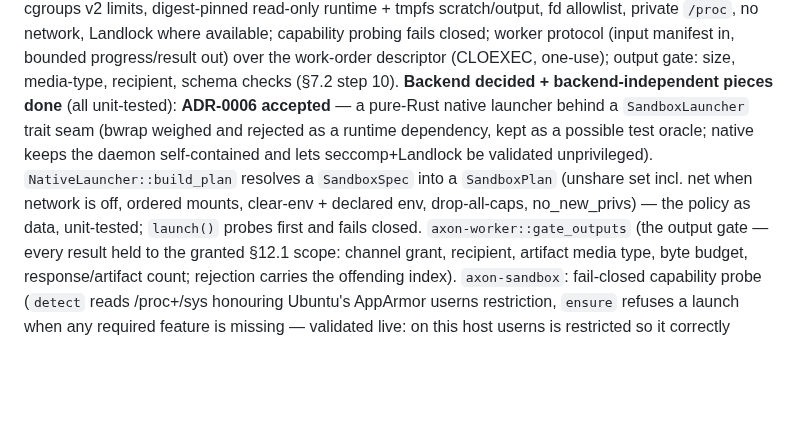
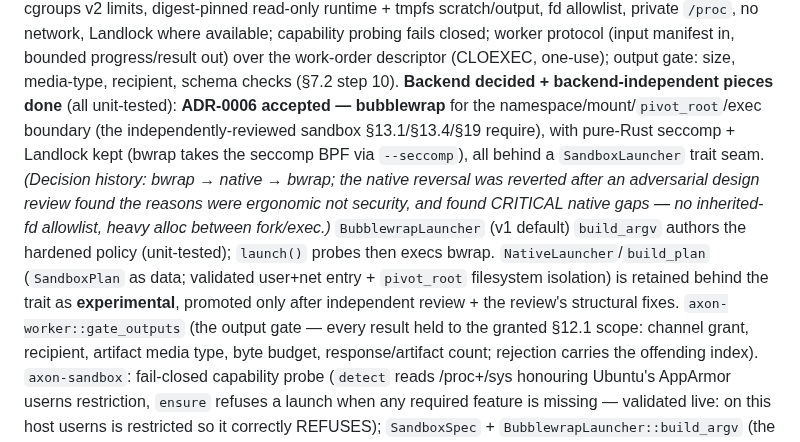
Before and after one commit to zarbafian/akson, a Markdown page: design/2026-07-16-implementation-plan.md, the part around the change. Rendered like a GitHub page; blank space fills up the shorter version.

Commit message:
docs(plan): record ADR-0006 revert to bubblewrap after design review
M9 plan updated: bubblewrap is the v1 sandbox default for namespaces/mount/exec
(pure-Rust seccomp+Landlock kept); native launcher retained behind the trait as
experimental. Records the decision history and the review's rationale (§13.1/§13.4/
§19 reviewed-backend requirement; CRITICAL native gaps).

```diff
--- a/design/2026-07-16-implementation-plan.md
+++ b/design/2026-07-16-implementation-plan.md
@@ -394,13 +394,18 @@ fails closed; worker protocol (input manifest in, bounded progress/result
 out) over the work-order descriptor (CLOEXEC, one-use); output gate: size,
 media-type, recipient, schema checks (§7.2 step 10).
 **Backend decided + backend-independent pieces done** (all unit-tested):
-**ADR-0006 accepted** — a pure-Rust native launcher behind a `SandboxLauncher`
-trait seam (bwrap weighed and rejected as a runtime dependency, kept as a possible
-test oracle; native keeps the daemon self-contained and lets seccomp+Landlock be
-validated unprivileged). `NativeLauncher::build_plan` resolves a `SandboxSpec`
-into a `SandboxPlan` (unshare set incl. net when network is off, ordered mounts,
-clear-env + declared env, drop-all-caps, no_new_privs) — the policy as data,
-unit-tested; `launch()` probes first and fails closed. `axon-worker::gate_outputs`
+**ADR-0006 accepted — bubblewrap** for the namespace/mount/`pivot_root`/exec
+boundary (the independently-reviewed sandbox §13.1/§13.4/§19 require), with
+pure-Rust seccomp + Landlock kept (bwrap takes the seccomp BPF via `--seccomp`),
+all behind a `SandboxLauncher` trait seam. *(Decision history: bwrap → native →
+bwrap; the native reversal was reverted after an adversarial design review found
+the reasons were ergonomic not security, and found CRITICAL native gaps — no
+inherited-fd allowlist, heavy alloc between fork/exec.)* `BubblewrapLauncher`
+(v1 default) `build_argv` authors the hardened policy (unit-tested); `launch()`
+probes then execs bwrap. `NativeLauncher`/`build_plan` (`SandboxPlan` as data;
+validated user+net entry + `pivot_root` filesystem isolation) is retained behind
+the trait as **experimental**, promoted only after independent review + the
+review's structural fixes. `axon-worker::gate_outputs`
 (the output gate — every result held to the granted §12.1 scope: channel grant,
 recipient, artifact media type, byte budget, response/artifact count; rejection
 carries the offending index). `axon-sandbox`: fail-closed capability probe
```
